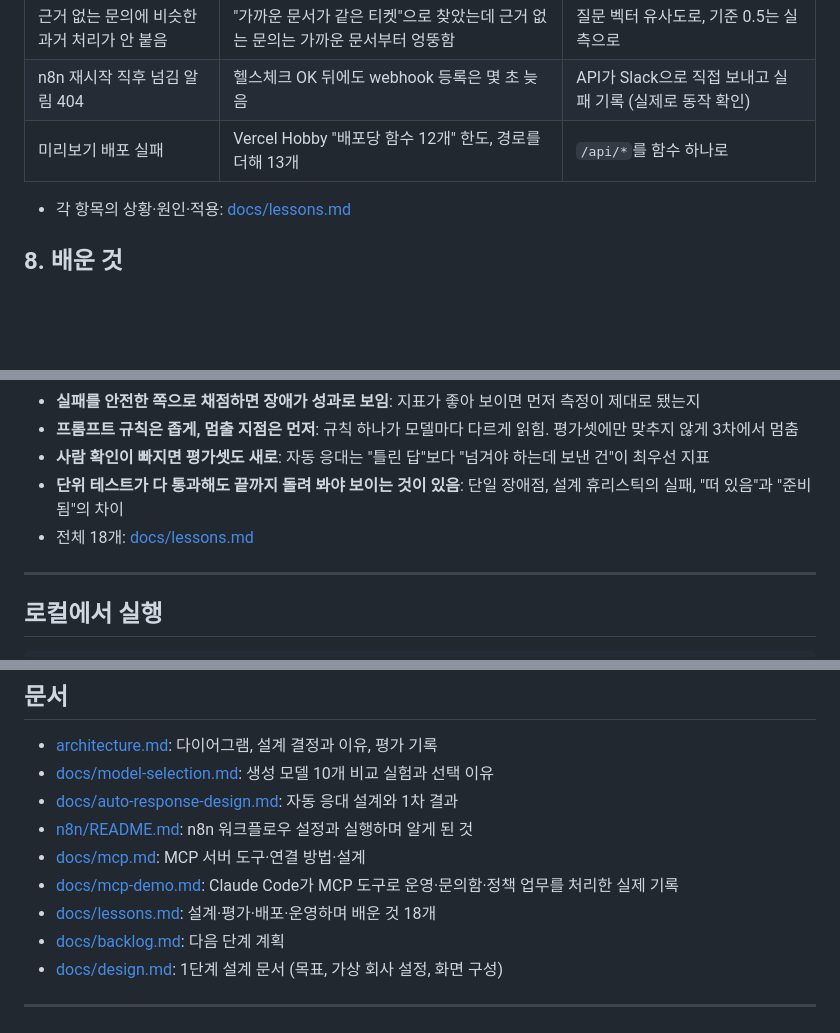
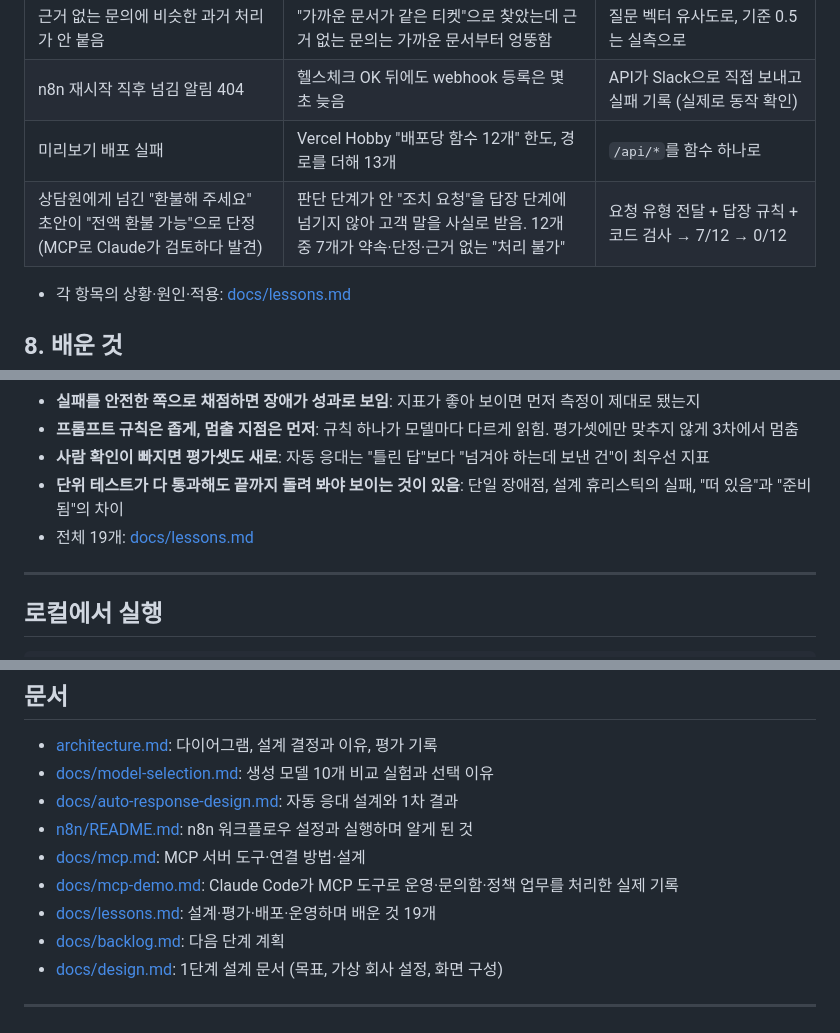
Before and after one commit to EXPOIR0405/helpdesk-copilot, a Markdown page: README.md, 3 parts joined by grey strips. Drawn GitHub-style; blank space fills up the shorter version.

Commit message:
docs: lessons 19 — 단계 사이로 새어 나간 정보 (조치 요청 초안)
Co-Authored-By: Claude Opus 5.5 <noreply@anthropic.com>

```diff
--- a/README.md
+++ b/README.md
@@ -296,6 +296,7 @@ flowchart LR
 | 근거 없는 문의에 비슷한 과거 처리가 안 붙음 | "가까운 문서가 같은 티켓"으로 찾았는데 근거 없는 문의는 가까운 문서부터 엉뚱함 | 질문 벡터 유사도로, 기준 0.5는 실측으로 |
 | n8n 재시작 직후 넘김 알림 404 | 헬스체크 OK 뒤에도 webhook 등록은 몇 초 늦음 | API가 Slack으로 직접 보내고 실패 기록 (실제로 동작 확인) |
 | 미리보기 배포 실패 | Vercel Hobby "배포당 함수 12개" 한도, 경로를 더해 13개 | `/api/*`를 함수 하나로 |
+| 상담원에게 넘긴 "환불해 주세요" 초안이 "전액 환불 가능"으로 단정 (MCP로 Claude가 검토하다 발견) | 판단 단계가 안 "조치 요청"을 답장 단계에 넘기지 않아 고객 말을 사실로 받음. 12개 중 7개가 약속·단정·근거 없는 "처리 불가" | 요청 유형 전달 + 답장 규칙 + 코드 검사 → 7/12 → 0/12 |
 
 - 각 항목의 상황·원인·적용: [docs/lessons.md](docs/lessons.md)
 
@@ -308,7 +309,7 @@ flowchart LR
 - **프롬프트 규칙은 좁게, 멈출 지점은 먼저**: 규칙 하나가 모델마다 다르게 읽힘. 평가셋에만 맞추지 않게 3차에서 멈춤
 - **사람 확인이 빠지면 평가셋도 새로**: 자동 응대는 "틀린 답"보다 "넘겨야 하는데 보낸 건"이 최우선 지표
 - **단위 테스트가 다 통과해도 끝까지 돌려 봐야 보이는 것이 있음**: 단일 장애점, 설계 휴리스틱의 실패, "떠 있음"과 "준비됨"의 차이
-- 전체 18개: [docs/lessons.md](docs/lessons.md)
+- 전체 19개: [docs/lessons.md](docs/lessons.md)
 
 ---
 
@@ -364,7 +365,7 @@ docs/                설계 문서, 모델 선택, 자동 응대 설계, 배운
 - [n8n/README.md](n8n/README.md): n8n 워크플로우 설정과 실행하며 알게 된 것
 - [docs/mcp.md](docs/mcp.md): MCP 서버 도구·연결 방법·설계
 - [docs/mcp-demo.md](docs/mcp-demo.md): Claude Code가 MCP 도구로 운영·문의함·정책 업무를 처리한 실제 기록
-- [docs/lessons.md](docs/lessons.md): 설계·평가·배포·운영하며 배운 것 18개
+- [docs/lessons.md](docs/lessons.md): 설계·평가·배포·운영하며 배운 것 19개
 - [docs/backlog.md](docs/backlog.md): 다음 단계 계획
 - [docs/design.md](docs/design.md): 1단계 설계 문서 (목표, 가상 회사 설정, 화면 구성)
 
```
Also changed, not shown: docs/lessons.md (+15 -0 lines).
